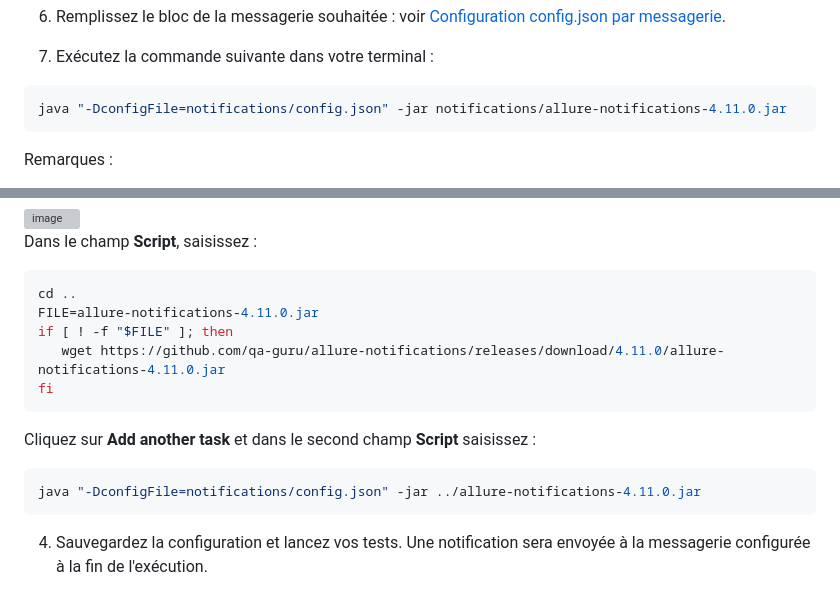
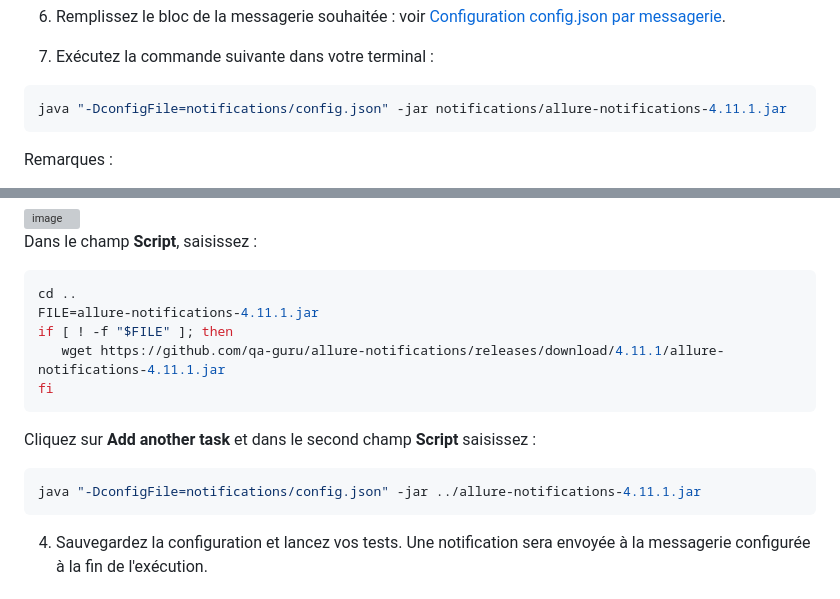
Before and after one commit to qa-guru/allure-notifications, a Markdown page: README.fr.md, 2 parts joined by grey strips. Drawn GitHub-style; grey boxes are pictures that could not be loaded.

Commit message:
Point French README wget examples at 4.11.1.
Co-authored-by: Cursor <cursoragent@cursor.com>

````diff
--- a/README.fr.md
+++ b/README.fr.md
@@ -201,7 +201,7 @@ Description des champs :
 
 7. Exécutez la commande suivante dans votre terminal :
 ```shell
-java "-DconfigFile=notifications/config.json" -jar notifications/allure-notifications-4.11.0.jar
+java "-DconfigFile=notifications/config.json" -jar notifications/allure-notifications-4.11.1.jar
 ```
 Remarques :
 + Le fichier `summary.json` doit déjà exister au moment de l'exécution.
@@ -244,14 +244,14 @@ Remarques :
 Dans le champ **Script**, saisissez :
 ```bash
 cd ..
-FILE=allure-notifications-4.11.0.jar
+FILE=allure-notifications-4.11.1.jar
 if [ ! -f "$FILE" ]; then
-   wget https://github.com/qa-guru/allure-notifications/releases/download/4.11.0/allure-notifications-4.11.0.jar
+   wget https://github.com/qa-guru/allure-notifications/releases/download/4.11.1/allure-notifications-4.11.1.jar
 fi
 ```
 Cliquez sur **Add another task** et dans le second champ **Script** saisissez :
 ```bash
-java "-DconfigFile=notifications/config.json" -jar ../allure-notifications-4.11.0.jar
+java "-DconfigFile=notifications/config.json" -jar ../allure-notifications-4.11.1.jar
 ```
 
 4. Sauvegardez la configuration et lancez vos tests. Une notification sera envoyée à la messagerie configurée à la fin de l'exécution.
````
